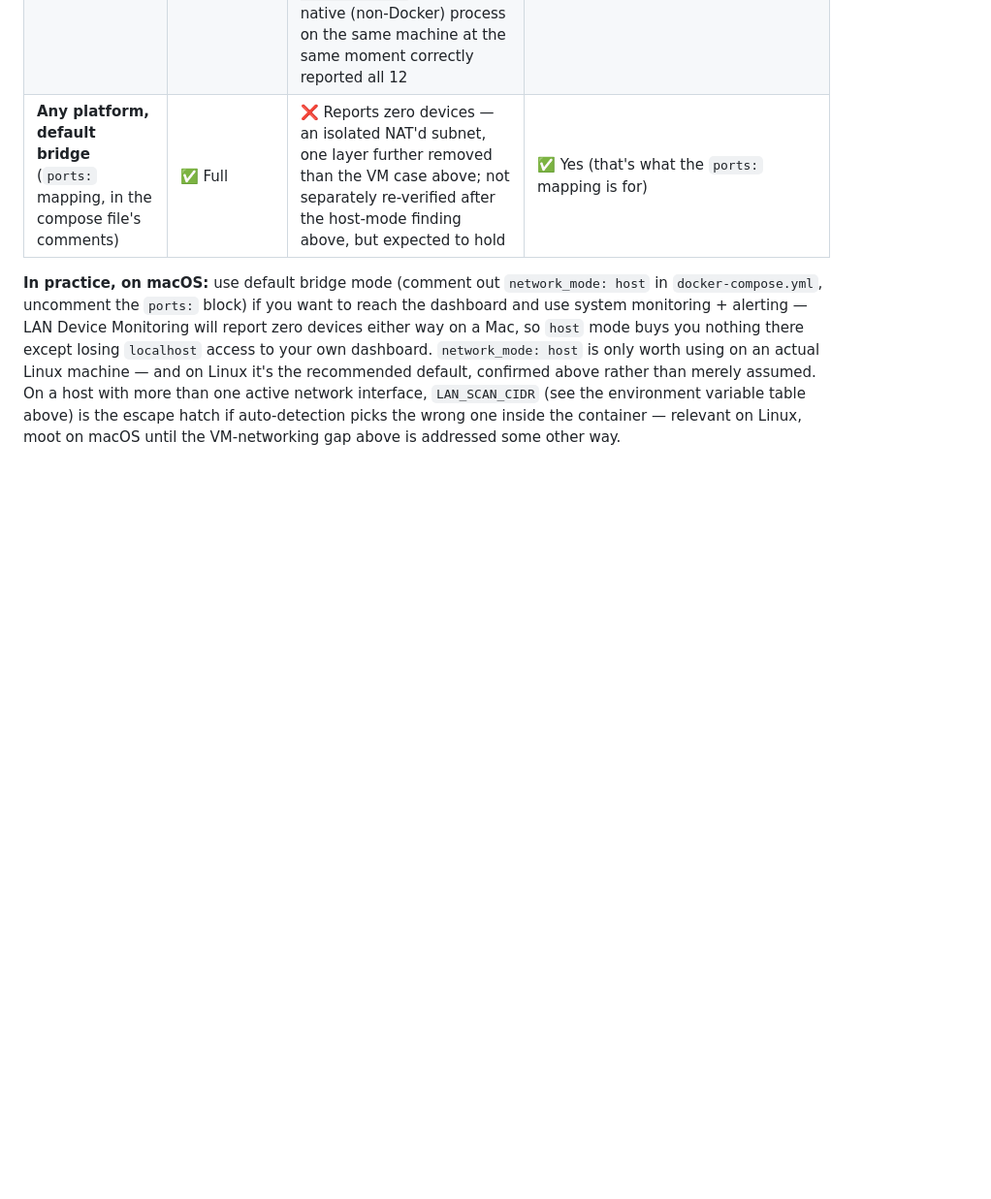
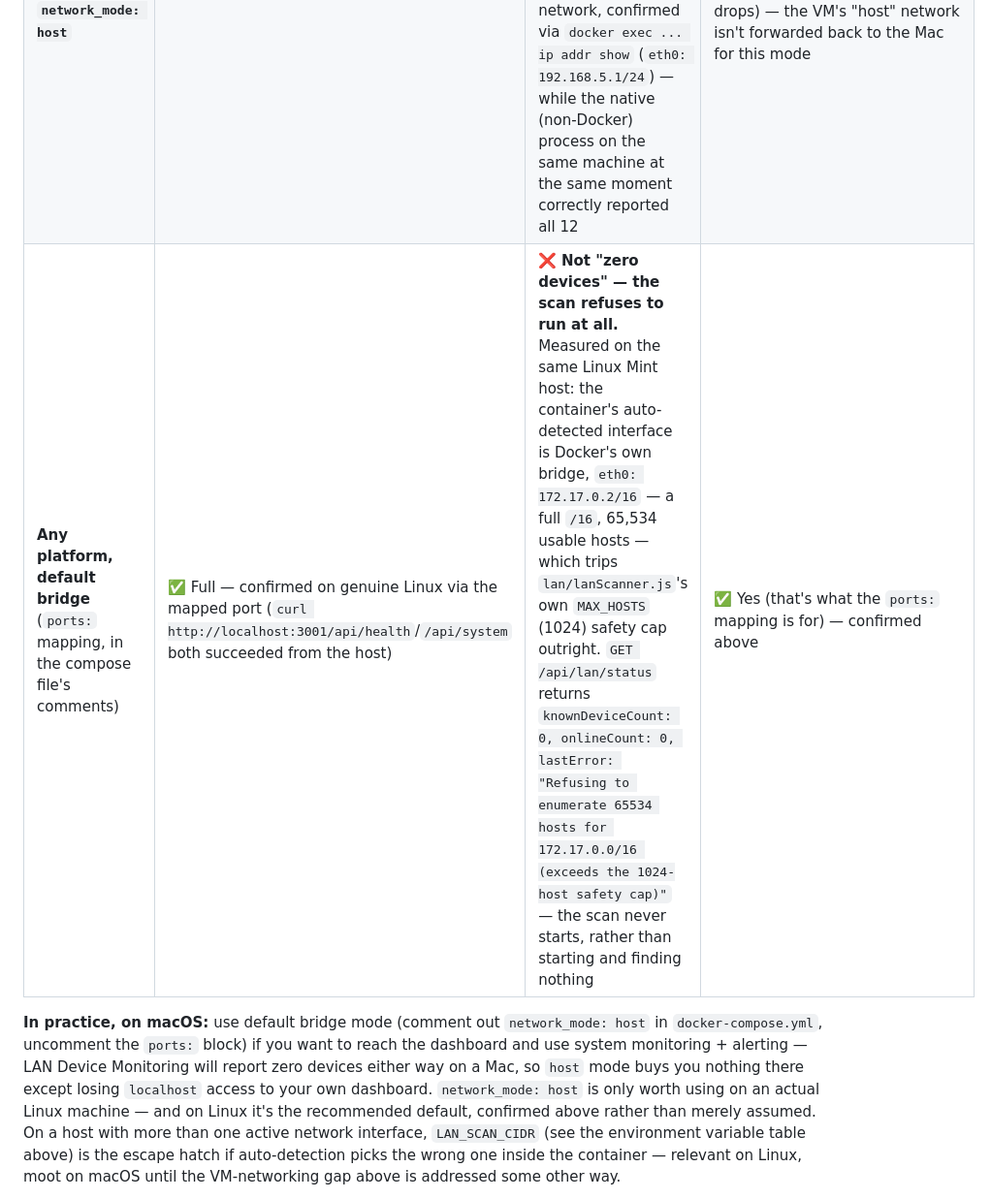
Before and after one commit to noobdna/SND_HOME, a Markdown page: README.md, the part around the change. Shown at 97% size. Drawn GitHub-style; blank space fills up the shorter version.

```diff
--- a/README.md
+++ b/README.md
@@ -279,7 +279,7 @@ docker compose up
 |---|---|---|---|
 | **Genuine Linux host, `network_mode: host`** | ✅ Full | ✅ **Full — measured, not assumed.** `docker exec ... arp -an` inside the container was byte-for-byte identical to the bare host's own `arp -an` (12/12 entries matched) on a real Linux Mint machine with no VM in between; `GET /api/lan/status` tracked the real LAN (`knownDeviceCount: 12, onlineCount: 13–14` across several scan cycles, the same real network the native Mac process was concurrently reporting `14/14` for) | ✅ Yes — `curl http://localhost:3000/api/health` against the host's own `localhost` worked immediately, no VM boundary to cross |
 | **macOS (Colima or Docker Desktop), `network_mode: host`** | ✅ Full | ❌ **Sees the VM's own virtual subnet, not your real LAN.** Measured on a real Mac with 12 real devices online: the containerized app reported `onlineCount: 2, knownDeviceCount: 1` — Colima's own `192.168.5.0/24` VM network, confirmed via `docker exec ... ip addr show` (`eth0: 192.168.5.1/24`) — while the native (non-Docker) process on the same machine at the same moment correctly reported all 12 | ❌ **No.** `curl http://localhost:3000` fails outright (verified by stopping the native process and confirming the connection then actually drops) — the VM's "host" network isn't forwarded back to the Mac for this mode |
-| **Any platform, default bridge** (`ports:` mapping, in the compose file's comments) | ✅ Full | ❌ Reports zero devices — an isolated NAT'd subnet, one layer further removed than the VM case above; not separately re-verified after the host-mode finding above, but expected to hold | ✅ Yes (that's what the `ports:` mapping is for) |
+| **Any platform, default bridge** (`ports:` mapping, in the compose file's comments) | ✅ Full — confirmed on genuine Linux via the mapped port (`curl http://localhost:3001/api/health`/`/api/system` both succeeded from the host) | ❌ **Not "zero devices" — the scan refuses to run at all.** Measured on the same Linux Mint host: the container's auto-detected interface is Docker's own bridge, `eth0: 172.17.0.2/16` — a full `/16`, 65,534 usable hosts — which trips `lan/lanScanner.js`'s own `MAX_HOSTS` (1024) safety cap outright. `GET /api/lan/status` returns `knownDeviceCount: 0, onlineCount: 0, lastError: "Refusing to enumerate 65534 hosts for 172.17.0.0/16 (exceeds the 1024-host safety cap)"` — the scan never starts, rather than starting and finding nothing | ✅ Yes (that's what the `ports:` mapping is for) — confirmed above |
 
 **In practice, on macOS:** use default bridge mode (comment out `network_mode: host` in `docker-compose.yml`, uncomment the `ports:` block) if you want to reach the dashboard and use system monitoring + alerting — LAN Device Monitoring will report zero devices either way on a Mac, so `host` mode buys you nothing there except losing `localhost` access to your own dashboard. `network_mode: host` is only worth using on an actual Linux machine — and on Linux it's the recommended default, confirmed above rather than merely assumed. On a host with more than one active network interface, `LAN_SCAN_CIDR` (see the environment variable table above) is the escape hatch if auto-detection picks the wrong one inside the container — relevant on Linux, moot on macOS until the VM-networking gap above is addressed some other way.
 
```
Also changed, not shown: PHASE6_DOCKER_PLAN.md (+10 -2 lines), SND_HOME_INVESTIGATION.md (+11 -0 lines).
